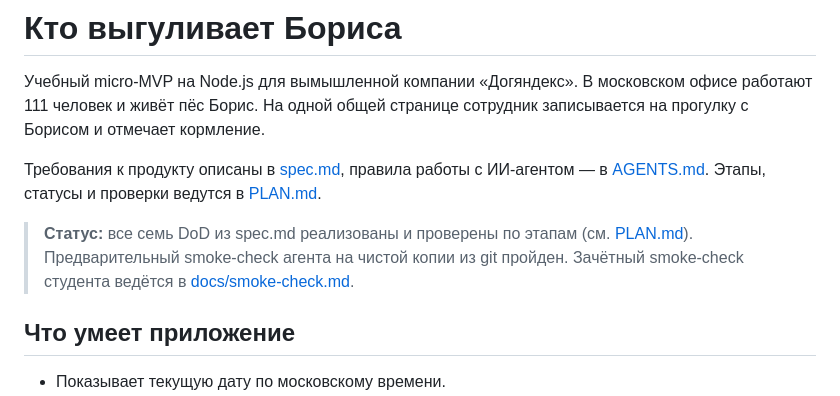
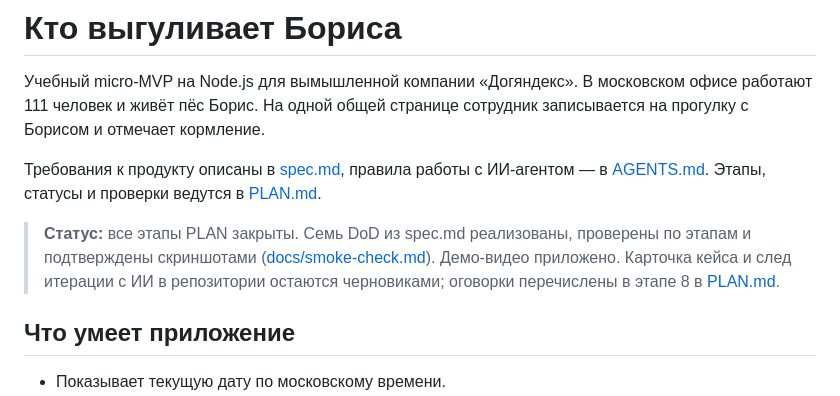
Before and after one commit to Dormoedos/Edu_dog-walking, a Markdown page: README.md, the part around the change. Rendered like a GitHub page.

```diff
--- a/README.md
+++ b/README.md
@@ -4,7 +4,7 @@
 
 Требования к продукту описаны в [spec.md](spec.md), правила работы с ИИ-агентом — в [AGENTS.md](AGENTS.md). Этапы, статусы и проверки ведутся в [PLAN.md](PLAN.md).
 
-> **Статус:** все семь DoD из spec.md реализованы и проверены по этапам (см. [PLAN.md](PLAN.md)). Предварительный smoke-check агента на чистой копии из git пройден. Зачётный smoke-check студента ведётся в [docs/smoke-check.md](docs/smoke-check.md).
+> **Статус:** все этапы PLAN закрыты. Семь DoD из spec.md реализованы, проверены по этапам и подтверждены скриншотами ([docs/smoke-check.md](docs/smoke-check.md)). Демо-видео приложено. Карточка кейса и след итерации с ИИ в репозитории остаются черновиками; оговорки перечислены в этапе 8 в [PLAN.md](PLAN.md).
 
 ## Что умеет приложение
 
```
Also changed, not shown: PLAN.md (+11 -12 lines).
